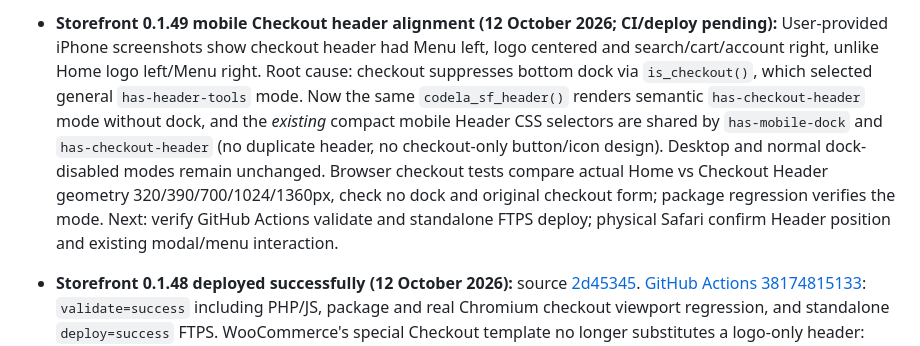
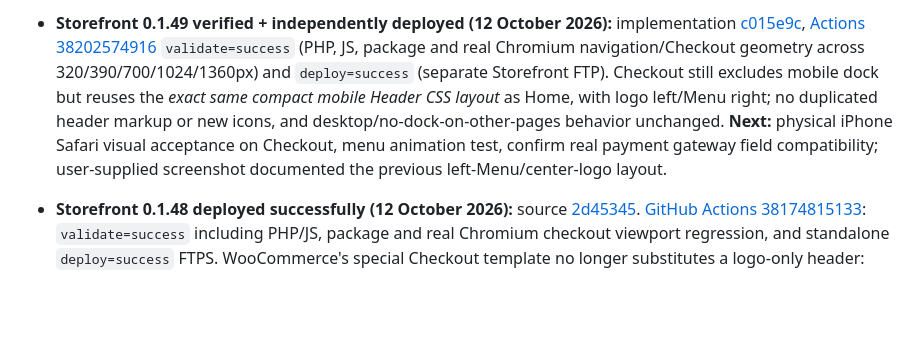
Before and after one commit to muhammetdkaya/codela-storefront, a Markdown page: AGENTS.md, the part around the change. Rendered like a GitHub page; blank space fills up the shorter version.

Commit message:
Record successful Storefront 0.1.49 mobile header alignment deployment

```diff
--- a/AGENTS.md
+++ b/AGENTS.md
@@ -1,4 +1,4 @@
-- **Storefront 0.1.49 mobile Checkout header alignment (12 October 2026; CI/deploy pending):** User-provided iPhone screenshots show checkout header had Menu left, logo centered and search/cart/account right, unlike Home logo left/Menu right. Root cause: checkout suppresses bottom dock via `is_checkout()`, which selected general `has-header-tools` mode. Now the same `codela_sf_header()` renders semantic `has-checkout-header` mode without dock, and the *existing* compact mobile Header CSS selectors are shared by `has-mobile-dock` and `has-checkout-header` (no duplicate header, no checkout-only button/icon design). Desktop and normal dock-disabled modes remain unchanged. Browser checkout tests compare actual Home vs Checkout Header geometry 320/390/700/1024/1360px, check no dock and original checkout form; package regression verifies the mode. Next: verify GitHub Actions validate and standalone FTPS deploy; physical Safari confirm Header position and existing modal/menu interaction.
+- **Storefront 0.1.49 verified + independently deployed (12 October 2026):** implementation [c015e9c](https://github.com/muhammetdkaya/codela-storefront/commit/c015e9cd3efa8fcf2ef94d98216952615955d2e2), [Actions 38202574916](https://github.com/muhammetdkaya/codela-storefront/actions/runs/38202574916) `validate=success` (PHP, JS, package and real Chromium navigation/Checkout geometry across 320/390/700/1024/1360px) and `deploy=success` (separate Storefront FTP). Checkout still excludes mobile dock but reuses the *exact same compact mobile Header CSS layout* as Home, with logo left/Menu right; no duplicated header markup or new icons, and desktop/no-dock-on-other-pages behavior unchanged. **Next:** physical iPhone Safari visual acceptance on Checkout, menu animation test, confirm real payment gateway field compatibility; user-supplied screenshot documented the previous left-Menu/center-logo layout.
 
 - **Storefront 0.1.48 deployed successfully (12 October 2026):** source [2d45345](https://github.com/muhammetdkaya/codela-storefront/commit/2d45345120324878b989e9d97de19bb474d630b6). [GitHub Actions 38174815133](https://github.com/muhammetdkaya/codela-storefront/actions/runs/38174815133): `validate=success` including PHP/JS, package and real Chromium checkout viewport regression, and standalone `deploy=success` FTPS. WooCommerce's special Checkout template no longer substitutes a logo-only header: theme `templates/page-checkout.html` references the existing shared Header/Footer and preserves Woo Checkout `post-content`; checkout-header fallback part uses same header. Checkout-only styling composes native WC Block/classic fields and order summary with UI Kit tokens; both place-order button variants share primary/pressed/disabled/focus rules centrally. Bottom dock stays hidden on Checkout; no gateway/order data logic or plugin account modified. **Next:** physical iPhone Safari verify actual Checkout header, dynamic payment gateway/field styling, responsive order summary, and whether any WordPress Site Editor saved checkout template overrides the theme. Do not claim a real paid transaction was tested.
 
```
